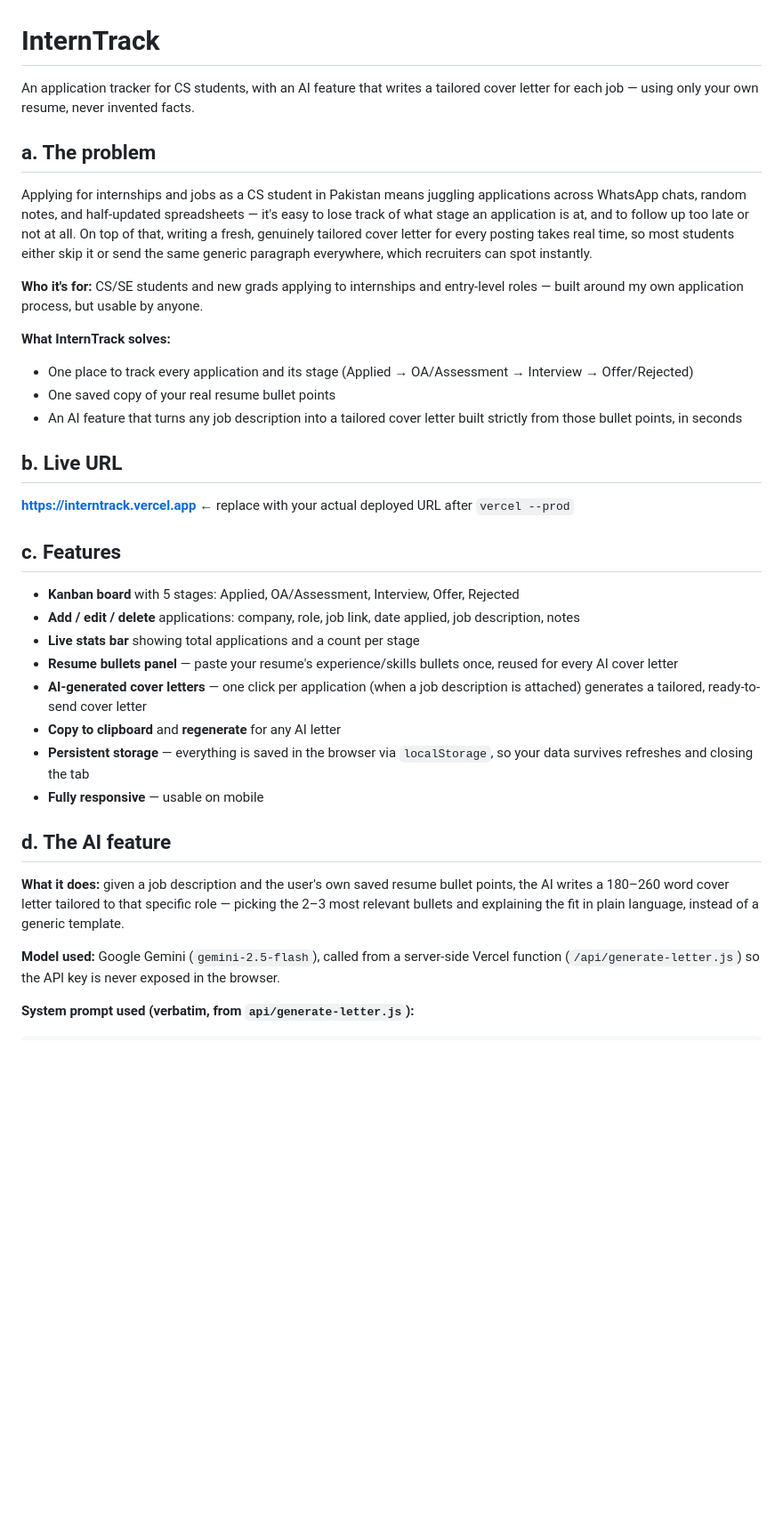
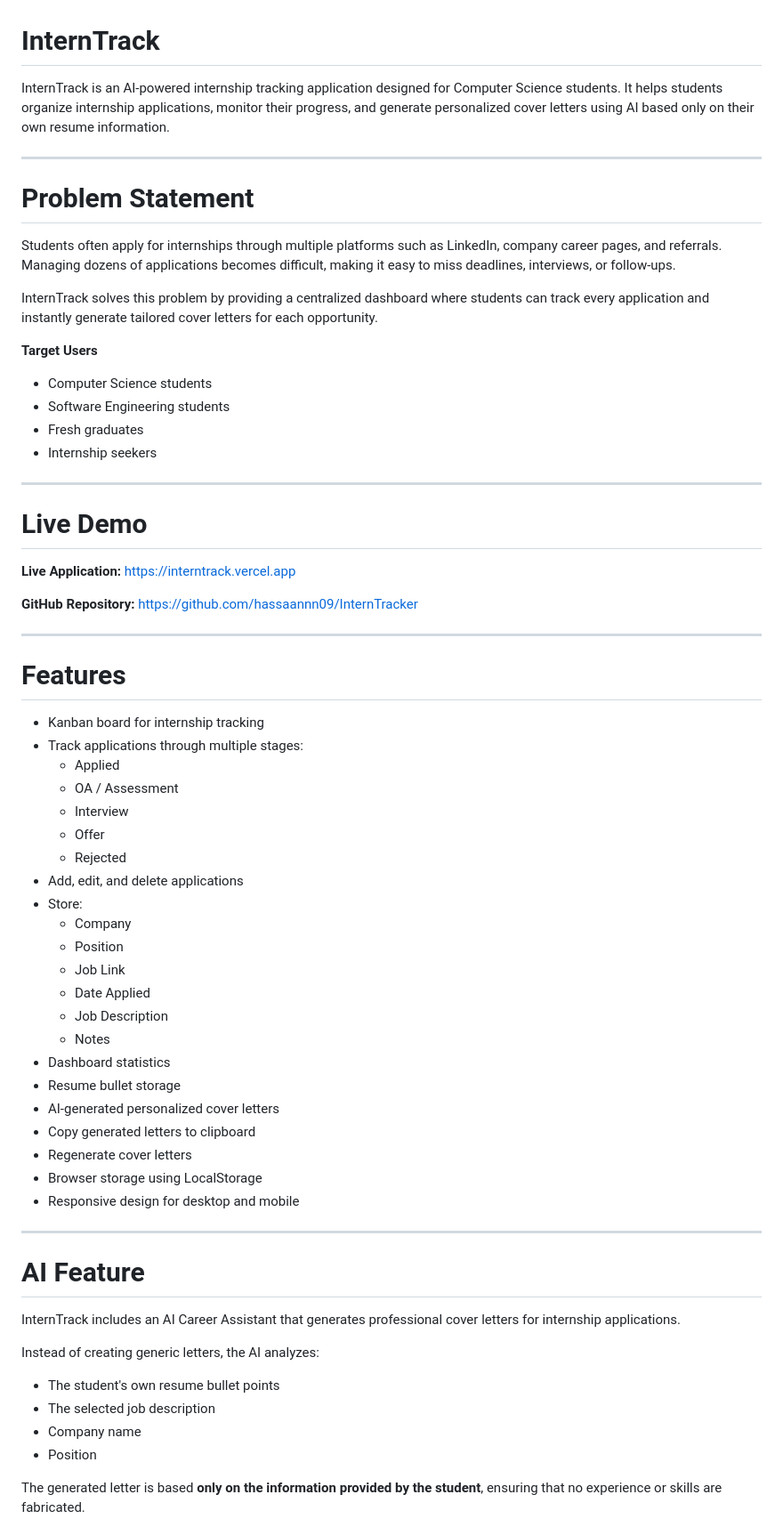
Before and after one commit to hassaannn09/InternTracker, a Markdown page: README.md, the part around one of its changes. Shown at 89% size. Rendered like a GitHub page; blank space fills up the shorter version.

```diff
--- a/README.md
+++ b/README.md
@@ -1,37 +1,68 @@
 # InternTrack
 
-An application tracker for CS students, with an AI feature that writes a tailored cover letter for each job — using only your own resume, never invented facts.
+InternTrack is an AI-powered internship tracking application designed for Computer Science students. It helps students organize internship applications, monitor their progress, and generate personalized cover letters using AI based only on their own resume information.
 
-## a. The problem
+---
 
-Applying for internships and jobs as a CS student in Pakistan means juggling applications across WhatsApp chats, random notes, and half-updated spreadsheets — it's easy to lose track of what stage an application is at, and to follow up too late or not at all. On top of that, writing a fresh, genuinely tailored cover letter for every posting takes real time, so most students either skip it or send the same generic paragraph everywhere, which recruiters can spot instantly.
+# Problem Statement
 
-**Who it's for:** CS/SE students and new grads applying to internships and entry-level roles — built around my own application process, but usable by anyone.
+Students often apply for internships through multiple platforms such as LinkedIn, company career pages, and referrals. Managing dozens of applications becomes difficult, making it easy to miss deadlines, interviews, or follow-ups.
 
-**What InternTrack solves:**
-- One place to track every application and its stage (Applied → OA/Assessment → Interview → Offer/Rejected)
-- One saved copy of your real resume bullet points
-- An AI feature that turns any job description into a tailored cover letter built strictly from those bullet points, in seconds
+InternTrack solves this problem by providing a centralized dashboard where students can track every application and instantly generate tailored cover letters for each opportunity.
 
-## b. Live URL
+**Target Users**
+- Computer Science students
+- Software Engineering students
+- Fresh graduates
+- Internship seekers
 
-**[https://interntrack.vercel.app](https://interntrack.vercel.app)** ← replace with your actual deployed URL after `vercel --prod`
+---
 
-## c. Features
+# Live Demo
 
-- **Kanban board** with 5 stages: Applied, OA/Assessment, Interview, Offer, Rejected
-- **Add / edit / delete** applications: company, role, job link, date applied, job description, notes
-- **Live stats bar** showing total applications and a count per stage
-- **Resume bullets panel** — paste your resume's experience/skills bullets once, reused for every AI cover letter
-- **AI-generated cover letters** — one click per application (when a job description is attached) generates a tailored, ready-to-send cover letter
-- **Copy to clipboard** and **regenerate** for any AI letter
-- **Persistent storage** — everything is saved in the browser via `localStorage`, so your data survives refreshes and closing the tab
-- **Fully responsive** — usable on mobile
+**Live Application:** https://interntrack.vercel.app
 
-## d. The AI feature
+**GitHub Repository:** https://github.com/hassaannn09/InternTracker
 
-**What it does:** given a job description and the user's own saved resume bullet points, the AI writes a 180–260 word cover letter tailored to that specific role — picking the 2–3 most relevant bullets and explaining the fit in plain language, instead of a generic template.
+---
 
-**Model used:** Google Gemini (`gemini-2.5-flash`), called from a server-side Vercel function (`/api/generate-letter.js`) so the API key is never exposed in the browser.
+# Features
 
-**System prompt used (verbatim, from `api/generate-letter.js`):**
+- Kanban board for internship tracking
+- Track applications through multiple stages:
+  - Applied
+  - OA / Assessment
+  - Interview
+  - Offer
+  - Rejected
+- Add, edit, and delete applications
+- Store:
+  - Company
+  - Position
+  - Job Link
+  - Date Applied
+  - Job Description
+  - Notes
+- Dashboard statistics
+- Resume bullet storage
+- AI-generated personalized cover letters
+- Copy generated letters to clipboard
+- Regenerate cover letters
+- Browser storage using LocalStorage
+- Responsive design for desktop and mobile
+
+---
+
+# AI Feature
+
+InternTrack includes an AI Career Assistant that generates professional cover letters for internship applications.
+
+Instead of creating generic letters, the AI analyzes:
+
+- The student's own resume bullet points
+- The selected job description
+- Company name
+- Position
+
+The generated letter is based **only on the information provided by the student**, ensuring that no experience or skills are fabricated.
+
```
Also changed, not shown: other parts of README.md (+111 -45 lines).
